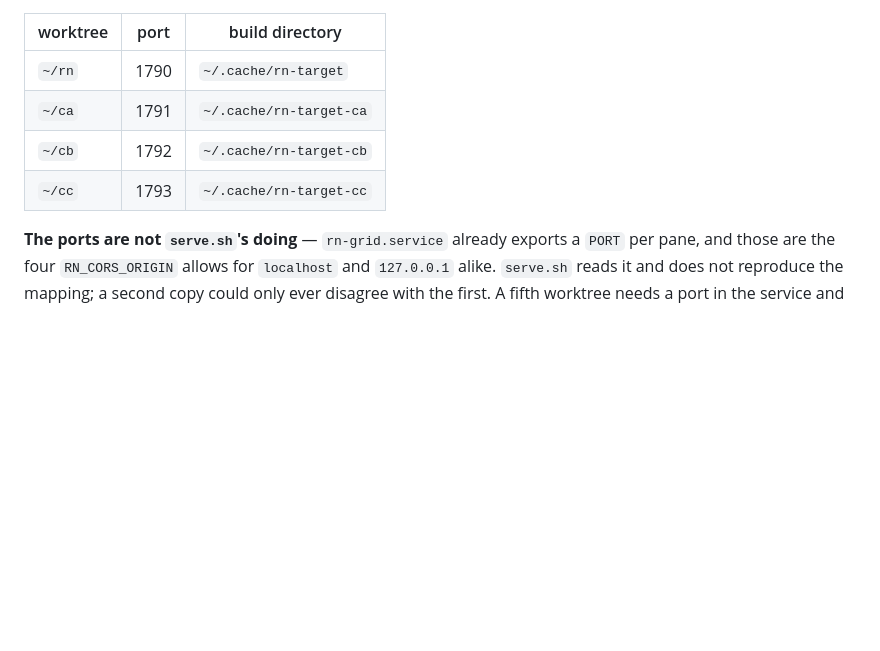
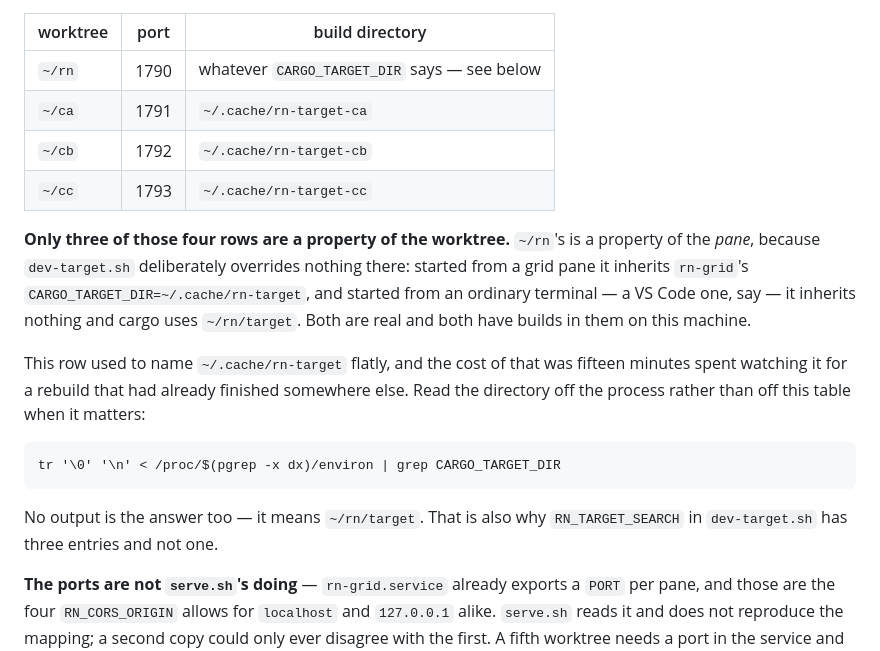
Before and after one commit to PieterdenEngelse/rn, a Markdown page: CLAUDE.md, the part around the change. Rendered like a GitHub page; blank space fills up the shorter version.

Commit message:
Stop the table promising a build directory it cannot know
Three of its four rows are a property of the worktree; ~/rn's is a property of
the pane, and the table said otherwise. dev-target.sh deliberately overrides
nothing for ~/rn, so a dx started from a grid pane inherits rn-grid's
CARGO_TARGET_DIR=~/.cache/rn-target and one started from an ordinary terminal
inherits nothing and lands in ~/rn/target. Both directories exist here with real
builds in them.

The cost of the flat version was fifteen minutes today. gloo-net 0.7's wasm
compile was the last thing this session had not verified, `fe/s` was restarted,
and I watched ~/.cache/rn-target for a rebuild that had finished forty seconds
after dx started — in ~/rn/target, because that dx has no CARGO_TARGET_DIR at
all. The wait timed out reporting "no rustc running", which reads as stalled and
meant finished. It is CLAUDE.md's own trap one level up: not a stale path, but a
plausible path nothing was writing to.

So the row names the variable instead of a directory, and the fix names the way
to read it off the running process, no output being an answer rather than a
failure. Checked against the live dx before writing it down.

It is also why RN_TARGET_SEARCH has three entries. `<worktree>/target` went in
this morning for builds predating the variable; this is the same directory
arriving from the other direction, and be/s would have found this build while my
own monitoring did not — because I hard-coded one path instead of using the list
I had just written.

Co-Authored-By: Claude Opus 5 (1M context) <noreply@anthropic.com>
Claude-Session: https://claude.ai/code/session_01KtZaEtUKt5HVAAbVZTMC6s

```diff
--- a/CLAUDE.md
+++ b/CLAUDE.md
@@ -407,10 +407,27 @@ therefore serves the worktree it sits in, on that pane's own port:
 
 | worktree | port | build directory |
 |---|---|---|
-| `~/rn` | 1790 | `~/.cache/rn-target` |
+| `~/rn` | 1790 | whatever `CARGO_TARGET_DIR` says — see below |
 | `~/ca` | 1791 | `~/.cache/rn-target-ca` |
 | `~/cb` | 1792 | `~/.cache/rn-target-cb` |
 | `~/cc` | 1793 | `~/.cache/rn-target-cc` |
+
+**Only three of those four rows are a property of the worktree.** `~/rn`'s is a
+property of the *pane*, because `dev-target.sh` deliberately overrides nothing
+there: started from a grid pane it inherits `rn-grid`'s
+`CARGO_TARGET_DIR=~/.cache/rn-target`, and started from an ordinary terminal —
+a VS Code one, say — it inherits nothing and cargo uses `~/rn/target`. Both are
+real and both have builds in them on this machine.
+
+This row used to name `~/.cache/rn-target` flatly, and the cost of that was
+fifteen minutes spent watching it for a rebuild that had already finished
+somewhere else. Read the directory off the process rather than off this table
+when it matters:
+
+    tr '\0' '\n' < /proc/$(pgrep -x dx)/environ | grep CARGO_TARGET_DIR
+
+No output is the answer too — it means `~/rn/target`. That is also why
+`RN_TARGET_SEARCH` in `dev-target.sh` has three entries and not one.
 
 **The ports are not `serve.sh`'s doing** — `rn-grid.service` already exports a
 `PORT` per pane, and those are the four `RN_CORS_ORIGIN` allows for `localhost`
```
